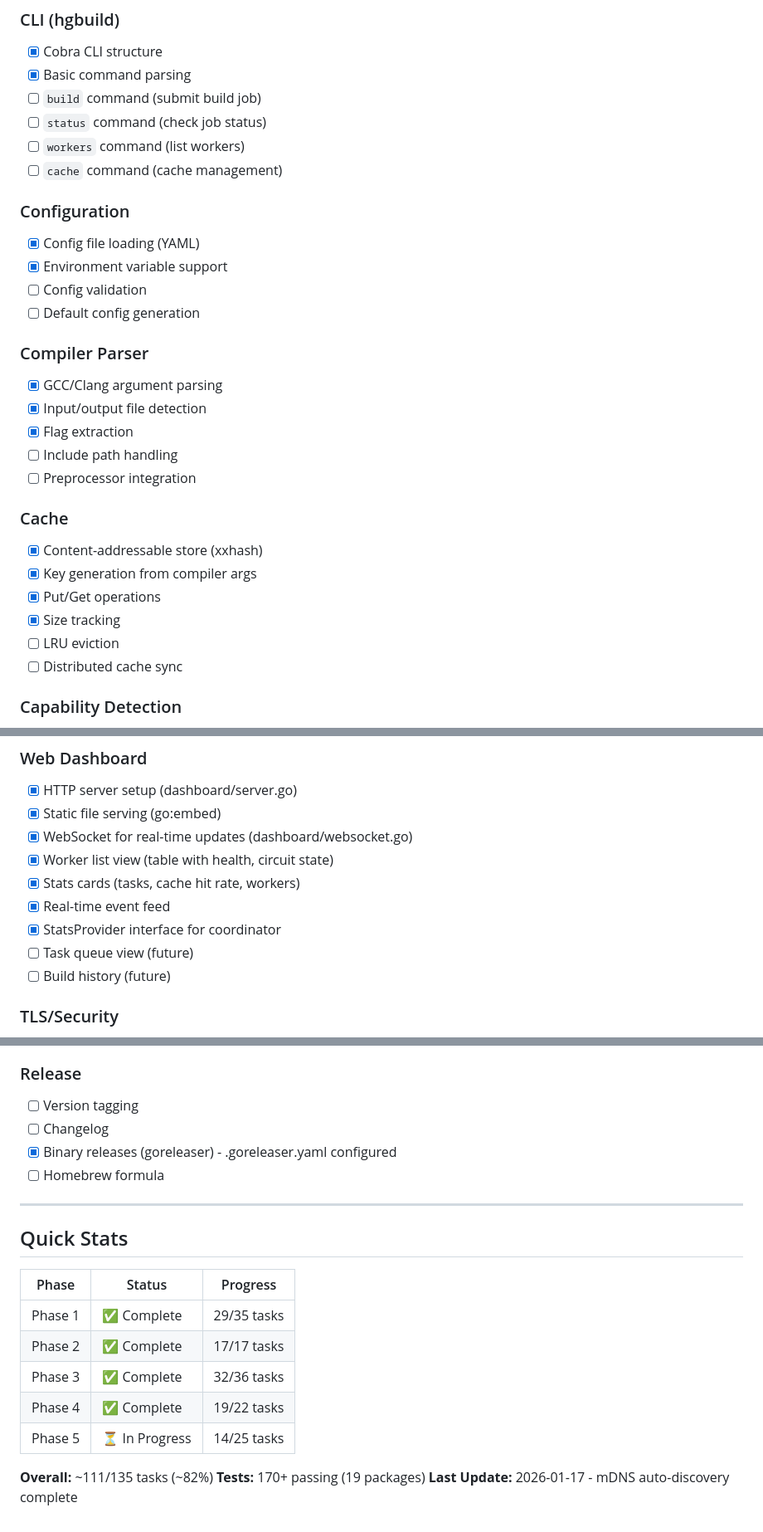
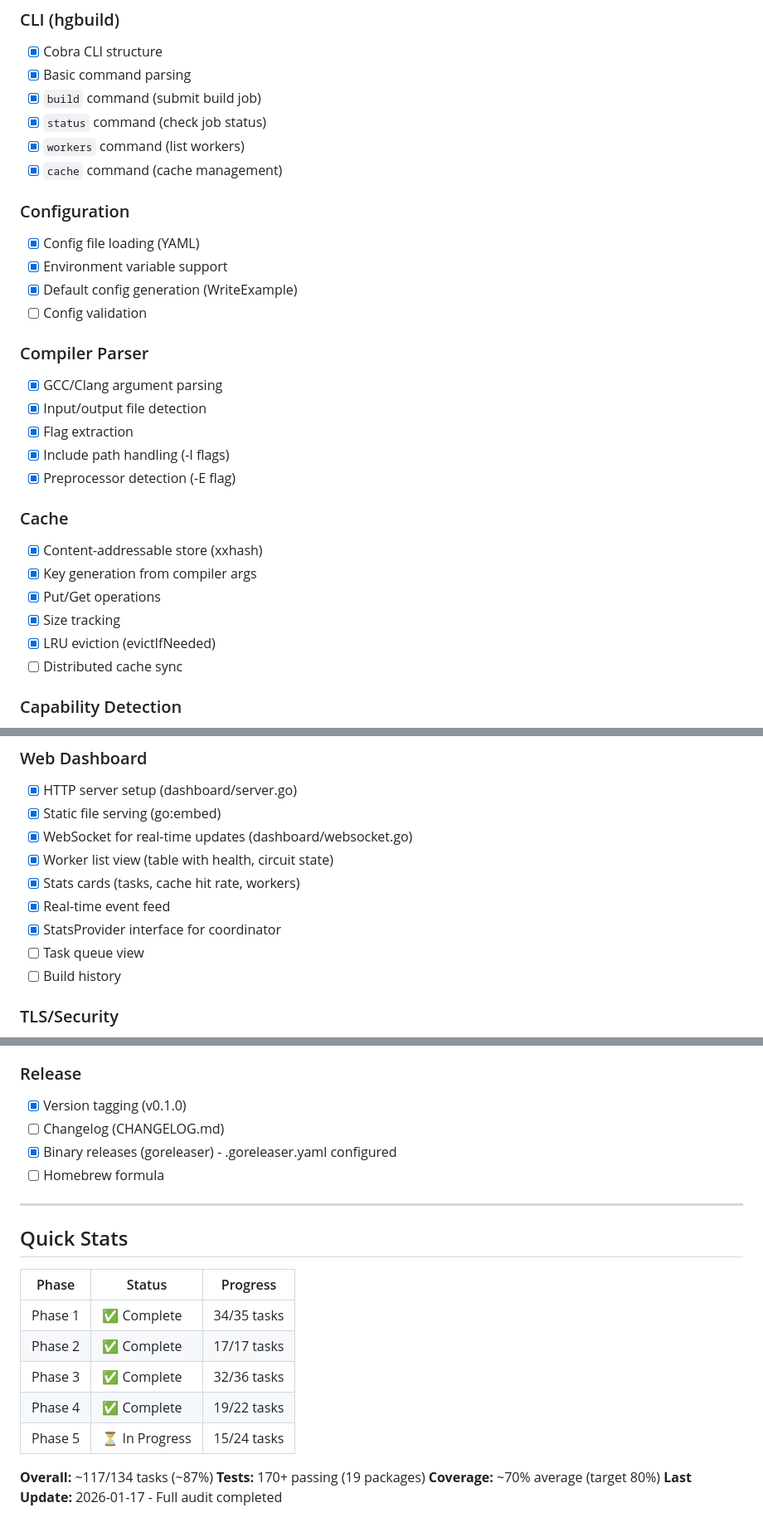
Before and after one commit to hybrid-grid/hybridgrid, a Markdown page: CHECKLIST.md, 3 parts joined by grey strips. Shown at 83% size. Rendered like a GitHub page.

Commit message:
docs: full audit of checklist - 87% complete (117/134 tasks)

```diff
--- a/CHECKLIST.md
+++ b/CHECKLIST.md
@@ -17,30 +17,30 @@
 ### CLI (hgbuild)
 - [x] Cobra CLI structure
 - [x] Basic command parsing
-- [ ] `build` command (submit build job)
-- [ ] `status` command (check job status)
-- [ ] `workers` command (list workers)
-- [ ] `cache` command (cache management)
+- [x] `build` command (submit build job)
+- [x] `status` command (check job status)
+- [x] `workers` command (list workers)
+- [x] `cache` command (cache management)
 
 ### Configuration
 - [x] Config file loading (YAML)
 - [x] Environment variable support
+- [x] Default config generation (WriteExample)
 - [ ] Config validation
-- [ ] Default config generation
 
 ### Compiler Parser
 - [x] GCC/Clang argument parsing
 - [x] Input/output file detection
 - [x] Flag extraction
-- [ ] Include path handling
-- [ ] Preprocessor integration
+- [x] Include path handling (-I flags)
+- [x] Preprocessor detection (-E flag)
 
 ### Cache
 - [x] Content-addressable store (xxhash)
 - [x] Key generation from compiler args
 - [x] Put/Get operations
 - [x] Size tracking
-- [ ] LRU eviction
+- [x] LRU eviction (evictIfNeeded)
 - [ ] Distributed cache sync
 
 ### Capability Detection
@@ -149,8 +149,8 @@
 - [x] Stats cards (tasks, cache hit rate, workers)
 - [x] Real-time event feed
 - [x] StatsProvider interface for coordinator
-- [ ] Task queue view (future)
-- [ ] Build history (future)
+- [ ] Task queue view
+- [ ] Build history
 
 ### TLS/Security
 - [x] TLS configuration (config.go)
@@ -202,8 +202,8 @@
 - [x] CI/CD pipeline - GitHub Actions (ci.yml, docker.yml, release.yml)
 
 ### Release
-- [ ] Version tagging
-- [ ] Changelog
+- [x] Version tagging (v0.1.0)
+- [ ] Changelog (CHANGELOG.md)
 - [x] Binary releases (goreleaser) - .goreleaser.yaml configured
 - [ ] Homebrew formula
 
@@ -213,12 +213,13 @@
 
 | Phase | Status | Progress |
 |-------|--------|----------|
-| Phase 1 | ✅ Complete | 29/35 tasks |
+| Phase 1 | ✅ Complete | 34/35 tasks |
 | Phase 2 | ✅ Complete | 17/17 tasks |
 | Phase 3 | ✅ Complete | 32/36 tasks |
 | Phase 4 | ✅ Complete | 19/22 tasks |
-| Phase 5 | ⏳ In Progress | 14/25 tasks |
+| Phase 5 | ⏳ In Progress | 15/24 tasks |
 
-**Overall:** ~111/135 tasks (~82%)
+**Overall:** ~117/134 tasks (~87%)
 **Tests:** 170+ passing (19 packages)
-**Last Update:** 2026-01-17 - mDNS auto-discovery complete
+**Coverage:** ~70% average (target 80%)
+**Last Update:** 2026-01-17 - Full audit completed
```
Also changed, not shown: other parts of CHECKLIST.md (+3 -3 lines).
